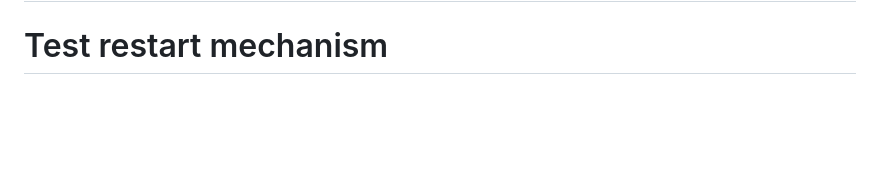
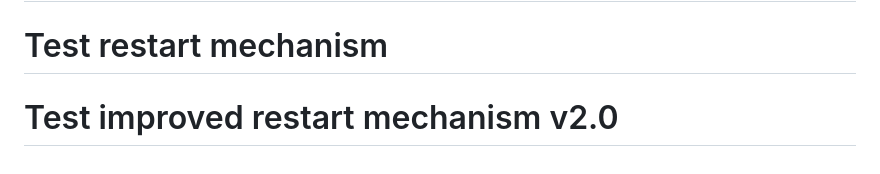
Before and after one commit to ElectroNickP/-home-nick-Projects-001_from_Grok, a Markdown page: README.md, the part around the change. Rendered like a GitHub page; blank space fills up the shorter version.

```diff
--- a/README.md
+++ b/README.md
@@ -389,3 +389,4 @@ PYTHONPATH=/path/to/project python src/app.py
 **Разработано с ❤️ для управления Telegram ботами**
 # Test update for demo
 # Test restart mechanism
+# Test improved restart mechanism v2.0
```
